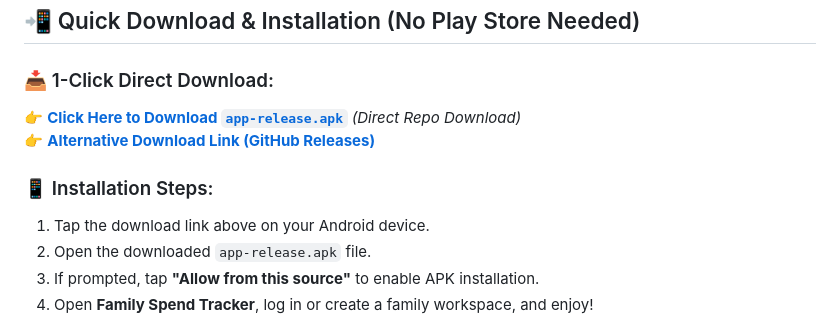
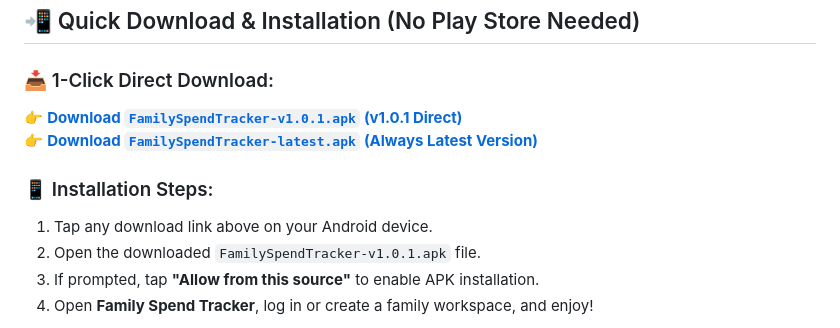
Before and after one commit to apzscorpion/family-finance, a Markdown page: README.md, the part around one of its changes. Drawn GitHub-style.

Commit message:
Rename release APKs to FamilySpendTracker-v1.0.1.apk and FamilySpendTracker-latest.apk

```diff
--- a/README.md
+++ b/README.md
@@ -12,12 +12,12 @@ A collaborative mobile & cloud finance tracker designed for families, couples, a
 ## 📲 Quick Download & Installation (No Play Store Needed)
 
 ### 📥 1-Click Direct Download:
-👉 **[Click Here to Download `app-release.apk`](https://github.com/apzscorpion/family-finance/raw/main/releases/app-release.apk)** *(Direct Repo Download)*
-👉 **[Alternative Download Link (GitHub Releases)](https://github.com/apzscorpion/family-finance/releases/latest/download/app-release.apk)**
+👉 **[Download `FamilySpendTracker-v1.0.1.apk` (v1.0.1 Direct)](https://github.com/apzscorpion/family-finance/raw/main/releases/FamilySpendTracker-v1.0.1.apk)**
+👉 **[Download `FamilySpendTracker-latest.apk` (Always Latest Version)](https://github.com/apzscorpion/family-finance/raw/main/releases/FamilySpendTracker-latest.apk)**
 
 ### 📱 Installation Steps:
-1. Tap the download link above on your Android device.
-2. Open the downloaded `app-release.apk` file.
+1. Tap any download link above on your Android device.
+2. Open the downloaded `FamilySpendTracker-v1.0.1.apk` file.
 3. If prompted, tap **"Allow from this source"** to enable APK installation.
 4. Open **Family Spend Tracker**, log in or create a family workspace, and enjoy!
 
```
Also changed, not shown: other parts of README.md (+1 -1 lines).
